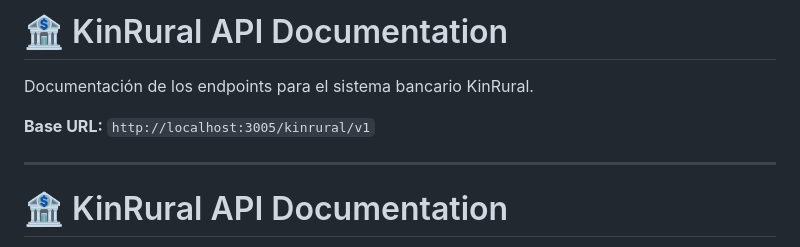
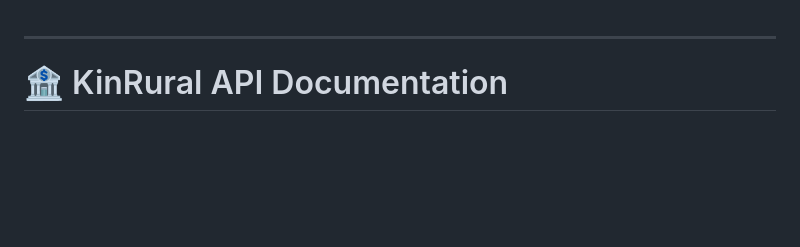
Before and after one commit to breynerbd/intro-javascript, a Markdown page: README.md, the part around the change. Rendered like a GitHub page; blank space fills up the shorter version.

Commit message:
Simplify README by removing Spanish text
Removed Spanish description from README.

```diff
--- a/README.md
+++ b/README.md
@@ -1,9 +1,3 @@
-# 🏦 KinRural API Documentation
-
-Documentación de los endpoints para el sistema bancario KinRural.
-
-**Base URL:** `http://localhost:3005/kinrural/v1`
-
 ---
 
 # 🏦 KinRural API Documentation
```
